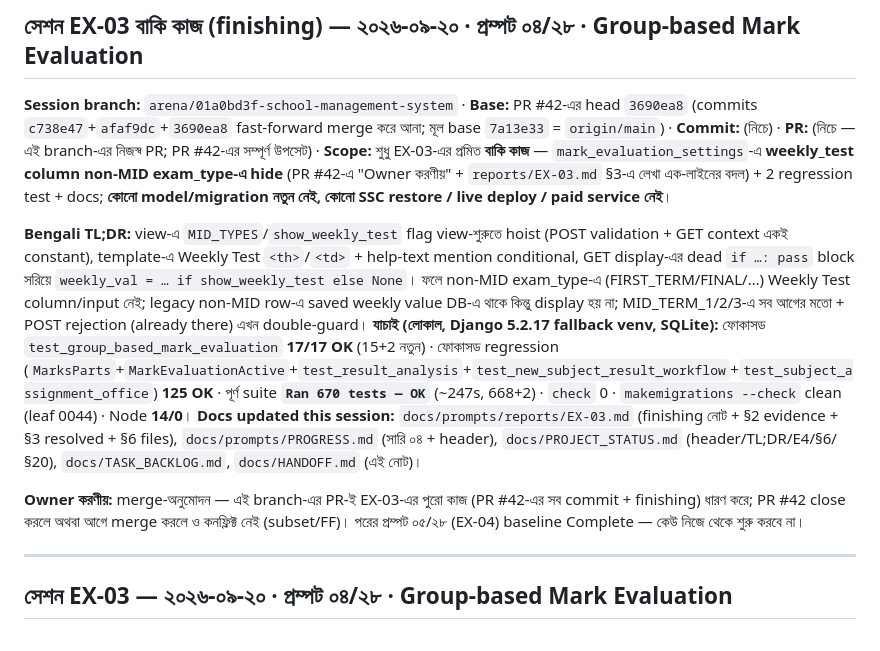
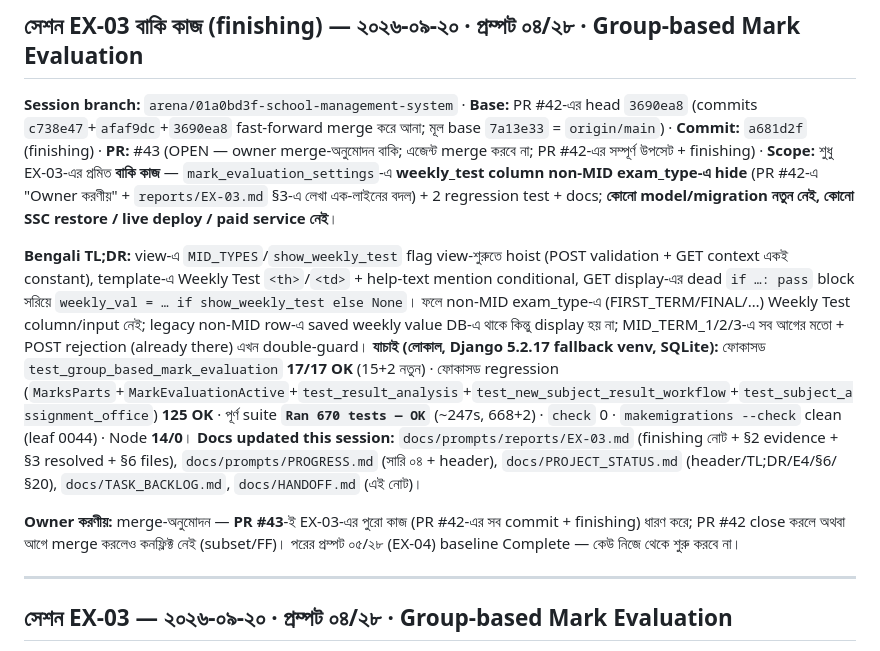
Before and after one commit to riazdzt2025-byte/school-management-system, a Markdown page: docs/HANDOFF.md, the part around the change. GitHub-like rendering.

Commit message:
docs: record EX-03 finishing PR #43 (a681d2f) — weekly_test column non-MID hide, 670 tests
Co-authored-by: arena-agent <297053741+arena-agent@users.noreply.github.com>

```diff
--- a/docs/HANDOFF.md
+++ b/docs/HANDOFF.md
@@ -3,14 +3,14 @@
 ## সেশন EX-03 বাকি কাজ (finishing) — ২০২৬-০৯-২০ · প্রম্পট ০৪/২৮ · Group-based Mark Evaluation
 
 **Session branch:** `arena/01a0bd3f-school-management-system` · **Base:** PR #42-এর head `3690ea8` (commits `c738e47`+`afaf9dc`+`3690ea8` fast-forward merge করে আনা; মূল base `7a13e33` = `origin/main`) ·
-**Commit:** (নিচে) · **PR:** (নিচে — এই branch-এর নিজস্ব PR; PR #42-এর সম্পূর্ণ উপসেট) ·
+**Commit:** `a681d2f` (finishing) · **PR:** #43 (OPEN — owner merge-অনুমোদন বাকি; এজেন্ট merge করবে না; PR #42-এর সম্পূর্ণ উপসেট + finishing) ·
 **Scope:** শুধু EX-03-এর প্রমিত **বাকি কাজ** — `mark_evaluation_settings`-এ **weekly_test column non-MID exam_type-এ hide** (PR #42-এ "Owner করণীয়" + `reports/EX-03.md` §3-এ লেখা এক-লাইনের বদল) + 2 regression test + docs; **কোনো model/migration নতুন নেই, কোনো SSC restore / live deploy / paid service নেই**।
 
 **Bengali TL;DR:** view-এ `MID_TYPES`/`show_weekly_test` flag view-শুরুতে hoist (POST validation + GET context একই constant), template-এ Weekly Test `<th>`/`<td>` + help-text mention conditional, GET display-এর dead `if …: pass` block সরিয়ে `weekly_val = … if show_weekly_test else None`। ফলে non-MID exam_type-এ (FIRST_TERM/FINAL/…) Weekly Test column/input নেই; legacy non-MID row-এ saved weekly value DB-এ থাকে কিন্তু display হয় না; MID_TERM_1/2/3-এ সব আগের মতো + POST rejection (already there) এখন double-guard।
 **যাচাই (লোকাল, Django 5.2.17 fallback venv, SQLite):** ফোকাসড `test_group_based_mark_evaluation` **17/17 OK** (15+2 নতুন) · ফোকাসড regression (`MarksParts`+`MarkEvaluationActive`+`test_result_analysis`+`test_new_subject_result_workflow`+`test_subject_assignment_office`) **125 OK** · পূর্ণ suite **`Ran 670 tests — OK`** (~247s, 668+2) · `check` 0 · `makemigrations --check` clean (leaf 0044) · Node **14/0**।
 **Docs updated this session:** `docs/prompts/reports/EX-03.md` (finishing নোট + §2 evidence + §3 resolved + §6 files), `docs/prompts/PROGRESS.md` (সারি ০৪ + header), `docs/PROJECT_STATUS.md` (header/TL;DR/E4/§6/§20), `docs/TASK_BACKLOG.md`, `docs/HANDOFF.md` (এই নোট)।
 
-**Owner করণীয়:** merge-অনুমোদন — এই branch-এর PR-ই EX-03-এর পুরো কাজ (PR #42-এর সব commit + finishing) ধারণ করে; PR #42 close করলে অথবা আগে merge করলে ও কনফ্লিক্ট নেই (subset/FF)। পরের প্রম্পট ০৫/২৮ (EX-04) baseline Complete — কেউ নিজে থেকে শুরু করবে না।
+**Owner করণীয়:** merge-অনুমোদন — **PR #43**-ই EX-03-এর পুরো কাজ (PR #42-এর সব commit + finishing) ধারণ করে; PR #42 close করলে অথবা আগে merge করলেও কনফ্লিক্ট নেই (subset/FF)। পরের প্রম্পট ০৫/২৮ (EX-04) baseline Complete — কেউ নিজে থেকে শুরু করবে না।
 
 ---
 
```
Also changed, not shown: docs/prompts/PROGRESS.md (+1 -1 lines), 1 other file.
